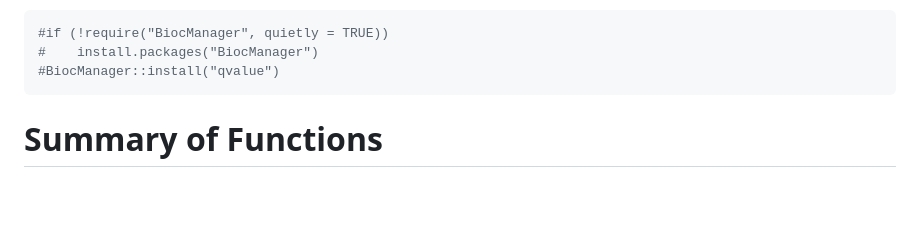
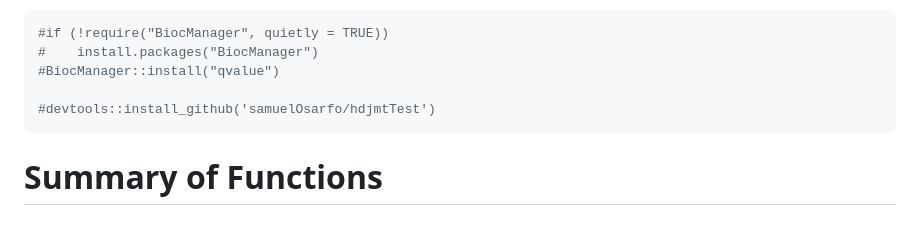
Before and after one commit to samuelOsarfo/hdjmtTest, a Markdown page: README.md, the part around the change. Rendered like a GitHub page; blank space fills up the shorter version.

````diff
--- a/README.md
+++ b/README.md
@@ -52,6 +52,8 @@ through Bioconductor and run "devtools::install_github('samuelOsarfo/hdjmtTest')
 #if (!require("BiocManager", quietly = TRUE))
 #    install.packages("BiocManager")
 #BiocManager::install("qvalue")
+
+#devtools::install_github('samuelOsarfo/hdjmtTest')
 ```
 
 # Summary of Functions
````
